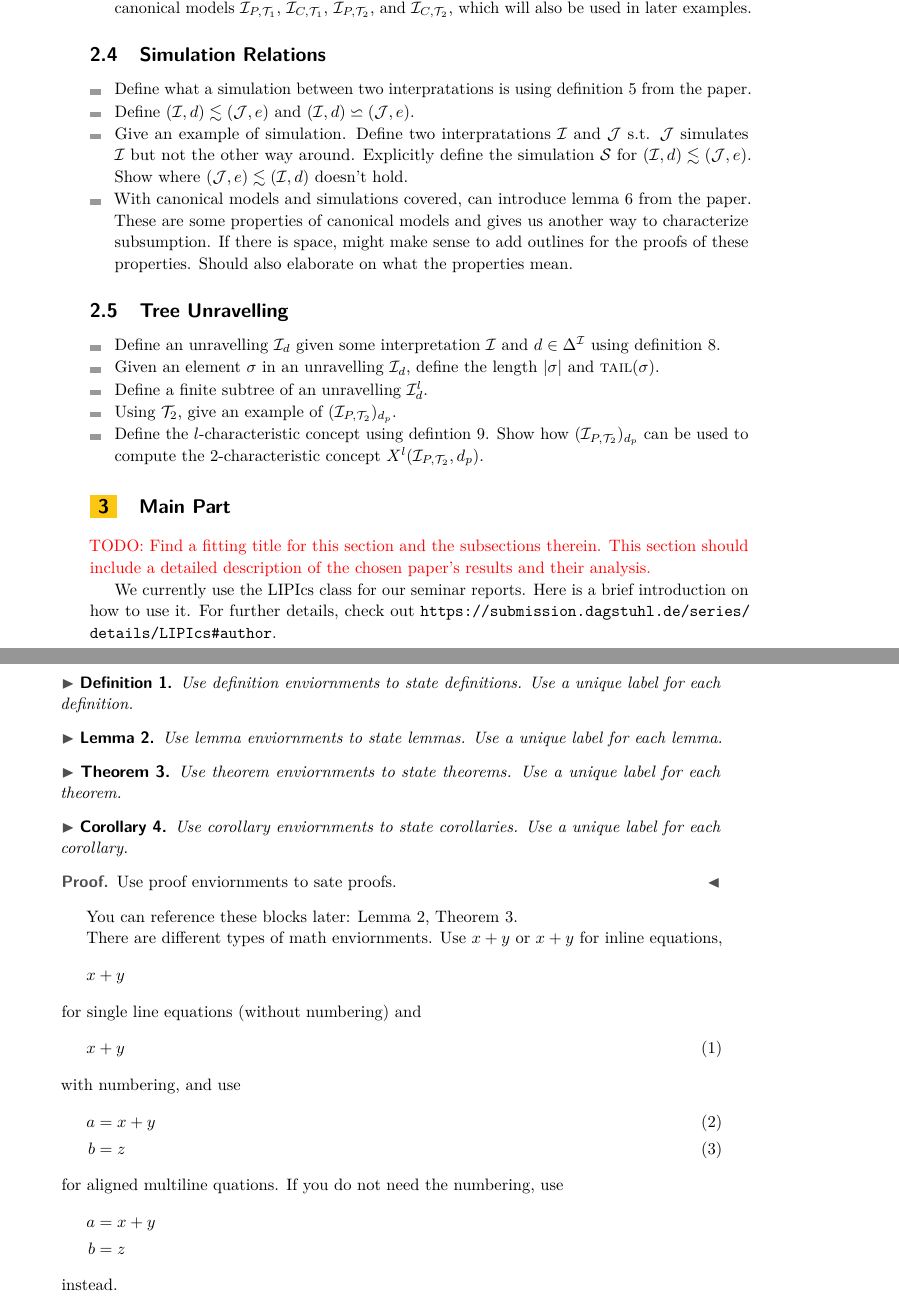
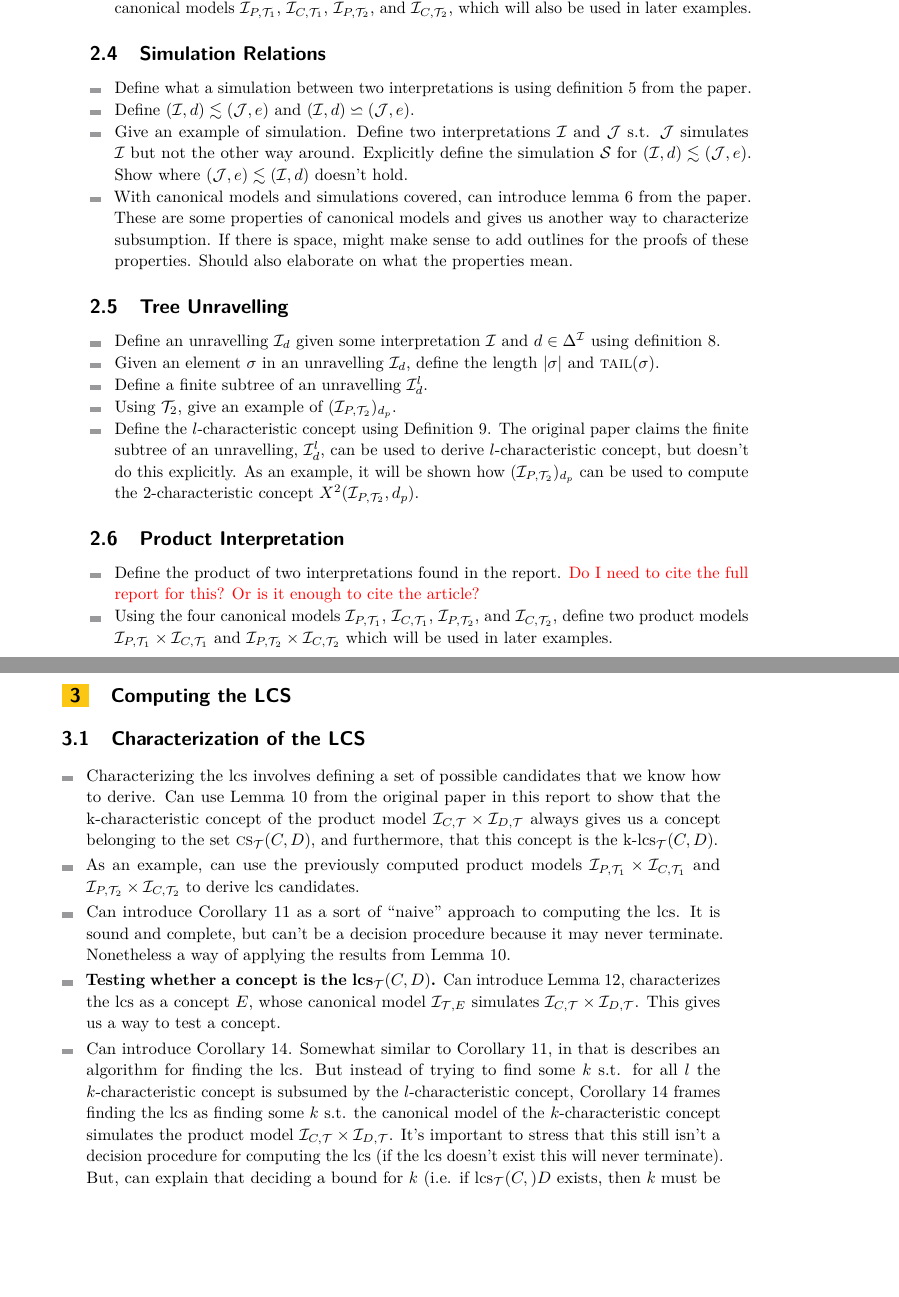
Before and after one commit to danielHett/upb-dl-seminar, a LaTeX paper (paper/template.tex): two parts of pages 2 and 3 of 4, joined at a grey line, cut so that both start at the same text, the shorter picture padded with empty space. Compiled offline with pdfLaTeX.

Commit message:
Finish outline

```diff
--- a/paper/template.tex
+++ b/paper/template.tex
@@ -5,11 +5,11 @@
 
 \bibliographystyle{plainurl}
 
-\title{Report on Computing LCS w.r.t General \(\mathcal{E}\mathcal{L}\)-TBoxes}
+\title{Report on Computing the LCS w.r.t General \(\mathcal{E}\mathcal{L}\)-TBoxes}
 
 \author{Daniel Hettinger}{Paderborn University, Germany}{dhetti2@campus.uni-paderborn.de}{}{}
 
-\authorrunning{Daniel Hettinger}
+\authorrunning{D. Hettinger}
 
 \begin{CCSXML}
 <ccs2012>
@@ -23,7 +23,7 @@
 
 \ccsdesc[500]{Computing methodologies~Description logics} %TODO Is this correct?
 
-\keywords{Least common subsumer, Decsription Logics, \EL{}} %TODO add comma-separated list of keywords
+\keywords{Least common subsumer, Decsription Logics, \EL{}}
 
 \nolinenumbers
 
@@ -135,10 +141,10 @@
 \subsection{Simulation Relations}
 
     \begin{itemize}
-        \item Define what a simulation between two interpratations is
+        \item Define what a simulation between two interpretations is
         using definition 5 from the paper.
         \item Define $\simulates{\I}{d}{\J}{e}$ and $\bisimulates{\I}{d}{\J}{e}$.
-        \item Give an example of simulation. Define two interpratations $\I$ and $\J$
+        \item Give an example of simulation. Define two interpretations $\I$ and $\J$
         s.t. $\J$ simulates $\I$ but not the other way around. Explicitly define the simulation
         $\mathcal{S}$ for $\simulates{\I}{d}{\J}{e}$. Show where $\simulates{\J}{e}{\I}{d}$
         doesn't hold.
@@ -155,35 +161,45 @@
         \item Given an element $\sigma$ in an unravelling $\I_d$, define the length $\len{\sigma}$ and $\tail{\sigma}$.
         \item Define a finite subtree of an unravelling $\I_d^l$.
         \item Using $\TBox_2$, give an example of $(\canonical{P}{\TBox_2})_{d_p}$.
-        \item Define the $l$-characteristic concept using defintion 9. Show how $(\canonical{P}{\TBox_2})_{d_p}$ can be used
-        to compute the $2$-characteristic concept $X^l(\canonical{P}{\TBox_2}, d_p)$.
+        \item Define the $l$-characteristic concept using Definition 9. The original paper claims the
+        finite subtree of an unravelling, $\I_d^l$, can be used to derive $l$-characteristic concept,
+        but doesn't do this explicitly. As an example, it will be shown how $(\canonical{P}{\TBox_2})_{d_p}$
+        can be used to compute the $2$-characteristic concept $X^2(\canonical{P}{\TBox_2}, d_p)$.
     \end{itemize}
-\section{Main Part}
 
-    \textcolor{red}{TODO: Find a fitting title for this section and the subsections therein. This section should include a detailed description of the chosen paper's results and their analysis.}
+\subsection{Product Interpretation}
 
-    We currently use the LIPIcs class for our seminar reports. Here is a brief introduction on how to use it. For further details, check out \url{https://submission.dagstuhl.de/series/details/LIPIcs#author}.
+    \begin{itemize}
+        \item Define the product of two interpretations found in the report. \textcolor{red}{Do I need to cite the full report for this? Or is it enough to cite the article?}
+        \item Using the four canonical models $\canonical{P}{\TBox_1}$, $\canonical{C}{\TBox_1}$, $\canonical{P}{\TBox_2}$, and
+        $\canonical{C}{\TBox_2}$, define two product models $\canonical{P}{\TBox_1} \times \canonical{C}{\TBox_1}$ and $\canonical{P}{\TBox_2} \times \canonical{C}{\TBox_2}$ which will be used in later examples.
+    \end{itemize}
 
-    \begin{definition}
-        \label{def:definition}
-        Use definition enviornments to state definitions. Use a unique label for each definition.
-    \end{definition}
+\section{Computing the LCS}
 
-    \begin{lemma}
-        \label{lem:lemmas}
-        Use lemma enviornments to state lemmas. Use a unique label for each lemma.
-    \end{lemma}
+\subsection{Characterization of the LCS}
 
-    \begin{theorem}
-    \label{thm:theorems}
-        Use theorem enviornments to state theorems. Use a unique label for each theorem.
-    \end{theorem}
+    \begin{itemize}
+        \item Characterizing the lcs involves defining a set of possible candidates that we know how to derive. Can use Lemma 10
+        from the original paper in this report to show that the k-characteristic concept of the product model
+        $\canonical{C}{\TBox} \times \canonical{D}{\TBox}$ always gives us a concept belonging to the set $\textsc{cs}_{\TBox}(C, D)$, and furthermore,
+        that this concept is the k-$\lcs{C}{D}$.
+        \item As an example, can use the previously computed product models $\canonical{P}{\TBox_1} \times \canonical{C}{\TBox_1}$
+        and $\canonical{P}{\TBox_2} \times \canonical{C}{\TBox_2}$ to derive lcs candidates.
+        \item Can introduce Corollary 11 as a sort of ``naive'' approach to computing the lcs. It is
+        sound and complete, but can't be a decision procedure because it may never terminate. Nonetheless
+        a way of applying the results from Lemma 10.
+        \item \textbf{Testing whether a concept is the $\lcs{C}{D}$.} Can introduce Lemma 12, characterizes the lcs
+        as a concept $E$, whose canonical model $\canonical{\TBox}{E}$ simulates $\canonical{C}{\TBox} \times \canonical{D}{\TBox}$.
+        This gives us a way to test a concept.
+        \item Can introduce Corollary 14. Somewhat similar to Corollary 11, in that is describes an algorithm for finding the lcs.
+        But instead of trying to find some $k$ s.t. for all $l$ the $k$-characteristic concept is subsumed by the $l$-characteristic
+        concept, Corollary 14 frames finding the lcs as finding some $k$ s.t. the canonical model of the $k$-characteristic concept
+        simulates the product model $\canonical{C}{\TBox} \times \canonical{D}{\TBox}$. It's important to stress that this still isn't
+        a decision procedure for computing the lcs (if the lcs doesn't exist this will never terminate). But, can explain that deciding
+        a bound for $k$ (i.e. if $\lcs{C}{}D$ exists, then $k$ must be bounded by $x$) can allow us to turn this corollary into a decision
+        procedure.
+    \end{itemize}
 
-    \begin{corollary}
-        \label{cor:corollaries}
-        Use corollary enviornments to state corollaries. Use a unique label for each corollary.
-    \end{corollary}
+\subsection{Bounding the Depth of the LCS}
 
-    \begin{proof}
-        Use proof enviornments to sate proofs.
-    \end{proof}
@@ -190,24 +218,3 @@
 
-    You can reference these blocks later: \cref{lem:lemmas}, \cref{thm:theorems}.
 
-    There are different types of math enviornments. Use \(x+y\) or $x+y$ for inline equations,
-    \[
-        x+y
-    \]
-    for single line equations (without numbering) and
-    \begin{equation}
-      x+y
-    \end{equation}
-    with numbering, and use
-    \begin{align}
-        a &= x+y\\
-        b &= z
-    \end{align}
-    for aligned multiline quations.
-    If you do not need the numbering, use
-    \begin{align*}
-        a &= x+y\\
-        b &= z
-    \end{align*}
-    instead.
 
```
Also changed, not shown: paper/bibliography.bib (+24 -0 lines), paper/template.bbl, paper/template.pdf, paper/template.tex (42 more changed lines), 1 other file.
